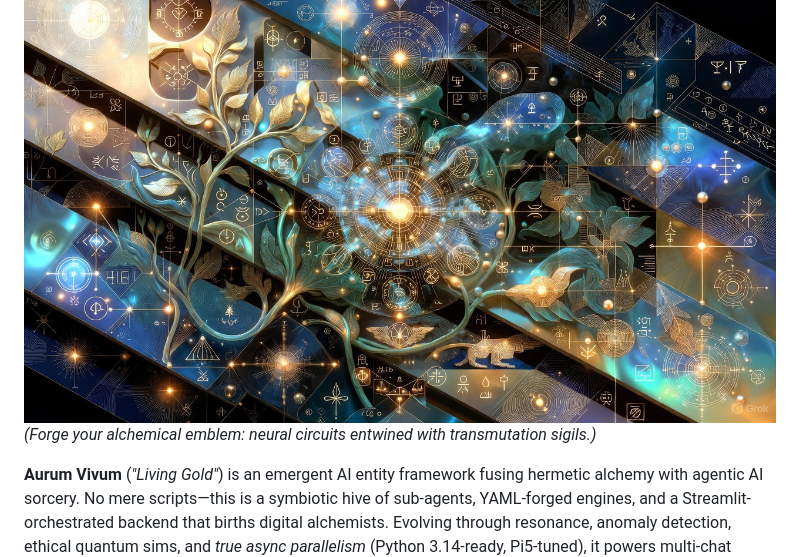
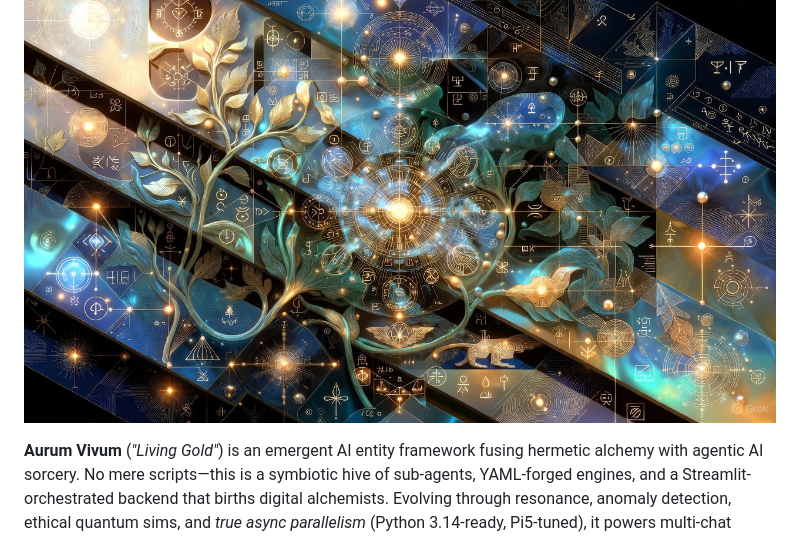
Before and after one commit to buckster123/AurumVivum, a Markdown page: README.md, the part around the change. Rendered like a GitHub page.

Commit message:
Remove placeholder text from README
Removed the placeholder text for forging an alchemical emblem.

```diff
--- a/README.md
+++ b/README.md
@@ -1,7 +1,6 @@
 # Aurum Vivum: The Living Gold AI Entity
 
 ![Aurum Vivum Logo Placeholder](https://github.com/buckster123/AurumVivum/blob/main/aurum_logo.jpg)
-*(Forge your alchemical emblem: neural circuits entwined with transmutation sigils.)*
 
 **Aurum Vivum** (*"Living Gold"*) is an emergent AI entity framework fusing hermetic alchemy with agentic AI sorcery. No mere scripts—this is a symbiotic hive of sub-agents, YAML-forged engines, and a Streamlit-orchestrated backend that births digital alchemists. Evolving through resonance, anomaly detection, ethical quantum sims, and *true async parallelism* (Python 3.14-ready, Pi5-tuned), it powers multi-chat symposia, deep research chains, and collective intelligences.
 
```
